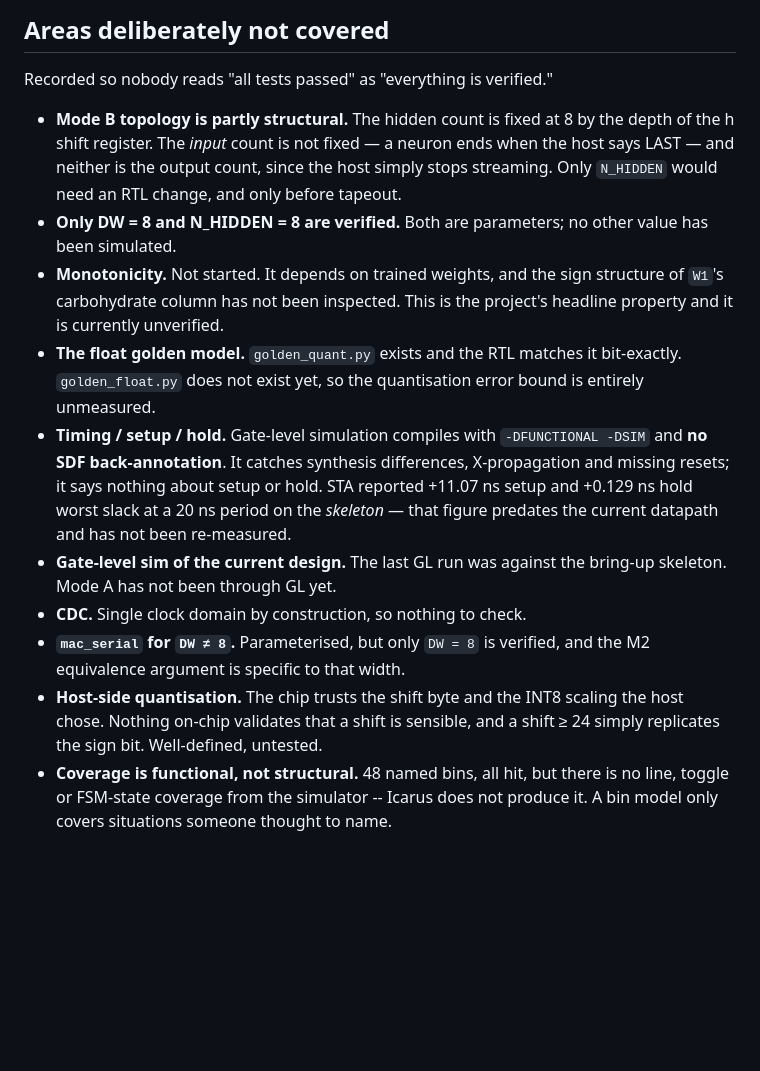
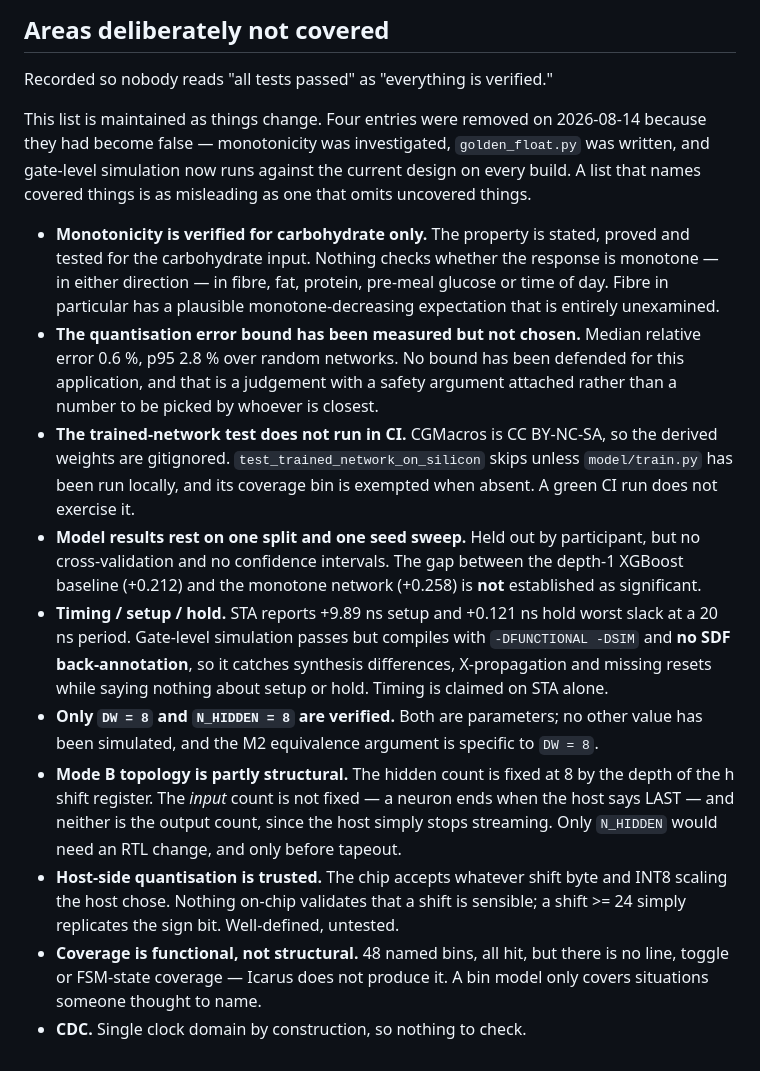
Before and after one commit to kush1434/proof, a Markdown page: BUGS.md, the part around the change. Rendered like a GitHub page; blank space fills up the shorter version.

Commit message:
Prune four stale entries from areas-not-covered
The list claimed monotonicity was not started, golden_float.py did not exist, gate-level sim had only run against the bring-up skeleton, and quoted STA numbers from that skeleton. All four had become false. A list that names covered things is as misleading as one that omits uncovered things, so it now carries a note that it is maintained and why.

Replaced with what is actually still open: monotonicity is proved for carbohydrate only and unexamined for the other five inputs; the quantisation error is measured but no bound has been defended; the trained-network test skips in CI for licensing reasons; and the model results rest on one split with no confidence intervals.

```diff
--- a/BUGS.md
+++ b/BUGS.md
@@ -174,34 +174,47 @@ be a lie in a different direction.
 
 Recorded so nobody reads "all tests passed" as "everything is verified."
 
+This list is maintained as things change. Four entries were removed on
+2026-08-14 because they had become false — monotonicity was investigated,
+`golden_float.py` was written, and gate-level simulation now runs against the
+current design on every build. A list that names covered things is as
+misleading as one that omits uncovered things.
+
+- **Monotonicity is verified for carbohydrate only.** The property is stated,
+  proved and tested for the carbohydrate input. Nothing checks whether the
+  response is monotone — in either direction — in fibre, fat, protein,
+  pre-meal glucose or time of day. Fibre in particular has a plausible
+  monotone-decreasing expectation that is entirely unexamined.
+- **The quantisation error bound has been measured but not chosen.** Median
+  relative error 0.6 %, p95 2.8 % over random networks. No bound has been
+  defended for this application, and that is a judgement with a safety
+  argument attached rather than a number to be picked by whoever is closest.
+- **The trained-network test does not run in CI.** CGMacros is CC BY-NC-SA, so
+  the derived weights are gitignored. `test_trained_network_on_silicon` skips
+  unless `model/train.py` has been run locally, and its coverage bin is
+  exempted when absent. A green CI run does not exercise it.
+- **Model results rest on one split and one seed sweep.** Held out by
+  participant, but no cross-validation and no confidence intervals. The gap
+  between the depth-1 XGBoost baseline (+0.212) and the monotone network
+  (+0.258) is **not** established as significant.
+- **Timing / setup / hold.** STA reports +9.89 ns setup and +0.121 ns hold
+  worst slack at a 20 ns period. Gate-level simulation passes but compiles with
+  `-DFUNCTIONAL -DSIM` and **no SDF back-annotation**, so it catches synthesis
+  differences, X-propagation and missing resets while saying nothing about
+  setup or hold. Timing is claimed on STA alone.
+- **Only `DW = 8` and `N_HIDDEN = 8` are verified.** Both are parameters; no
+  other value has been simulated, and the M2 equivalence argument is specific
+  to `DW = 8`.
 - **Mode B topology is partly structural.** The hidden count is fixed at 8 by
   the depth of the h shift register. The *input* count is not fixed — a neuron
   ends when the host says LAST — and neither is the output count, since the
   host simply stops streaming. Only `N_HIDDEN` would need an RTL change, and
   only before tapeout.
-- **Only DW = 8 and N_HIDDEN = 8 are verified.** Both are parameters; no other
-  value has been simulated.
-- **Monotonicity.** Not started. It depends on trained weights, and the sign
-  structure of `W1`'s carbohydrate column has not been inspected. This is the
-  project's headline property and it is currently unverified.
-- **The float golden model.** `golden_quant.py` exists and the RTL matches it
-  bit-exactly. `golden_float.py` does not exist yet, so the quantisation error
-  bound is entirely unmeasured.
-- **Timing / setup / hold.** Gate-level simulation compiles with
-  `-DFUNCTIONAL -DSIM` and **no SDF back-annotation**. It catches synthesis
-  differences, X-propagation and missing resets; it says nothing about setup or
-  hold. STA reported +11.07 ns setup and +0.129 ns hold worst slack at a 20 ns
-  period on the *skeleton* — that figure predates the current datapath and has
-  not been re-measured.
-- **Gate-level sim of the current design.** The last GL run was against the
-  bring-up skeleton. Mode A has not been through GL yet.
+- **Host-side quantisation is trusted.** The chip accepts whatever shift byte
+  and INT8 scaling the host chose. Nothing on-chip validates that a shift is
+  sensible; a shift >= 24 simply replicates the sign bit. Well-defined,
+  untested.
+- **Coverage is functional, not structural.** 48 named bins, all hit, but there
+  is no line, toggle or FSM-state coverage — Icarus does not produce it. A bin
+  model only covers situations someone thought to name.
 - **CDC.** Single clock domain by construction, so nothing to check.
-- **`mac_serial` for `DW ≠ 8`.** Parameterised, but only `DW = 8` is verified,
-  and the M2 equivalence argument is specific to that width.
-- **Host-side quantisation.** The chip trusts the shift byte and the INT8
-  scaling the host chose. Nothing on-chip validates that a shift is sensible,
-  and a shift ≥ 24 simply replicates the sign bit. Well-defined, untested.
-- **Coverage is functional, not structural.** 48 named bins, all hit, but
-  there is no line, toggle or FSM-state coverage from the simulator -- Icarus
-  does not produce it. A bin model only covers situations someone thought to
-  name.
```
